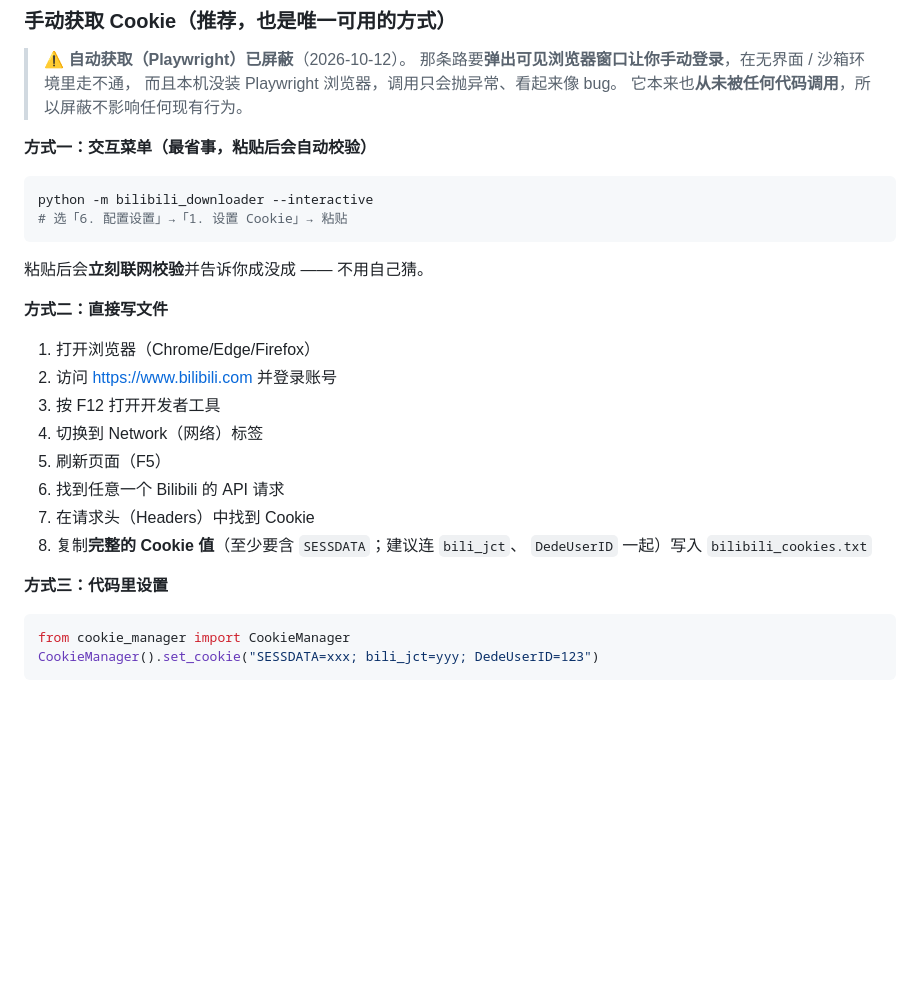
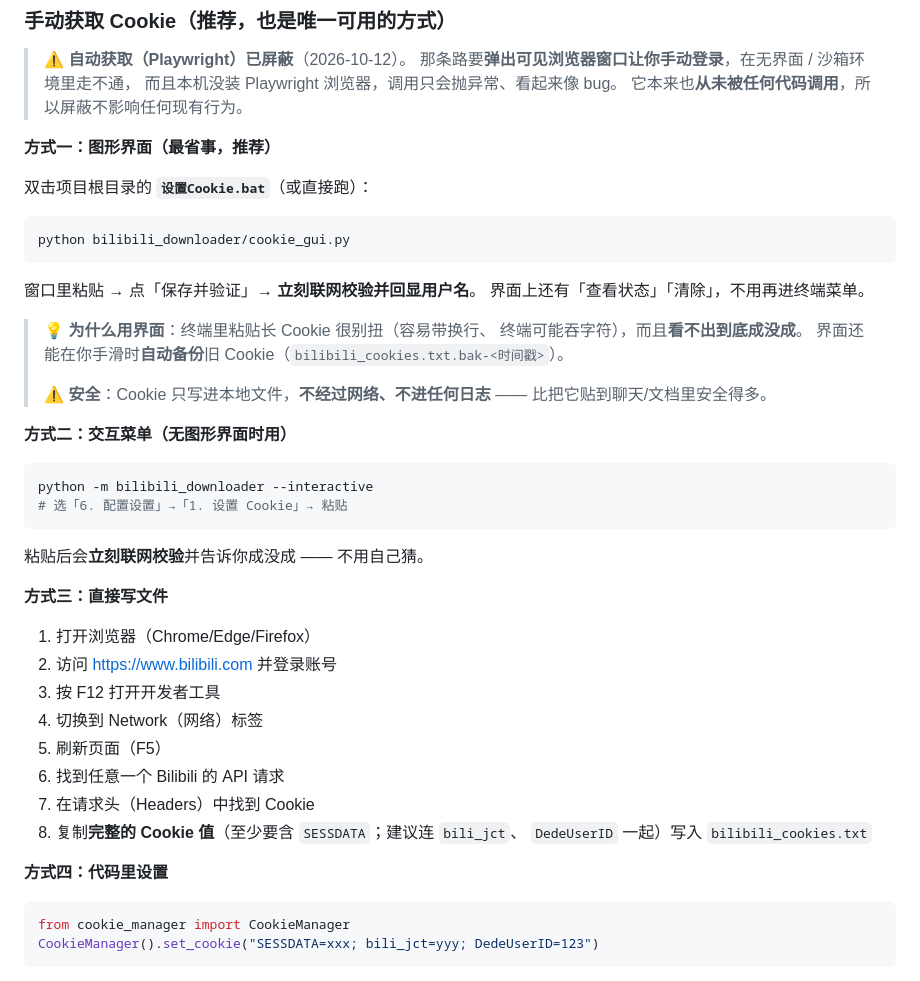
Before and after one commit to wqaila/Isla2, a Markdown page: zjy5/bilibili_downloader/README.md, the part around the change. Drawn GitHub-style; blank space fills up the shorter version.

Commit message:
docs(zjy5): Cookie 部分补「图形界面」方式并调编号
【bilibili_downloader/README.md】
- 「Cookie 设置」新增**方式一：图形界面**（双击 `设置Cookie.bat`），
  原交互菜单降为方式二、写文件为方式三、代码为方式四
  （修正了原来两个「方式三」的编号重复）
- 说明界面相比终端粘贴的两个好处：不用跟终端转义纠缠、**手滑会自动备份**；
  以及安全点：Cookie 只写本地文件，不经过网络

【测试数量同步】
`zjy5/README.md`、`chibtaici/README.md`：17 脚本 / 160 用例 →
**18 脚本 / 173 用例**；脚本表补 `test_cookie_gui_core.py`。

````diff
--- a/zjy5/bilibili_downloader/README.md
+++ b/zjy5/bilibili_downloader/README.md
@@ -344,7 +344,25 @@ python -m bilibili_downloader --check-cookie
 > 而且本机没装 Playwright 浏览器，调用只会抛异常、看起来像 bug。
 > 它本来也**从未被任何代码调用**，所以屏蔽不影响任何现有行为。
 
-**方式一：交互菜单（最省事，粘贴后会自动校验）**
+**方式一：图形界面（最省事，推荐）**
+
+双击项目根目录的 **`设置Cookie.bat`**（或直接跑）：
+
+```bash
+python bilibili_downloader/cookie_gui.py
+```
+
+窗口里粘贴 → 点「保存并验证」→ **立刻联网校验并回显用户名**。
+界面上还有「查看状态」「清除」，不用再进终端菜单。
+
+> 💡 **为什么用界面**：终端里粘贴长 Cookie 很别扭（容易带换行、
+> 终端可能吞字符），而且**看不出到底成没成**。
+> 界面还能在你手滑时**自动备份**旧 Cookie（`bilibili_cookies.txt.bak-<时间戳>`）。
+>
+> ⚠️ **安全**：Cookie 只写进本地文件，**不经过网络、不进任何日志**
+> —— 比把它贴到聊天/文档里安全得多。
+
+**方式二：交互菜单（无图形界面时用）**
 
 ```bash
 python -m bilibili_downloader --interactive
@@ -353,7 +371,7 @@ python -m bilibili_downloader --interactive
 
 粘贴后会**立刻联网校验**并告诉你成没成 —— 不用自己猜。
 
-**方式二：直接写文件**
+**方式三：直接写文件**
 
 1. 打开浏览器（Chrome/Edge/Firefox）
 2. 访问 https://www.bilibili.com 并登录账号
@@ -365,7 +383,7 @@ python -m bilibili_downloader --interactive
 8. 复制**完整的 Cookie 值**（至少要含 `SESSDATA`；建议连 `bili_jct`、
    `DedeUserID` 一起）写入 `bilibili_cookies.txt`
 
-**方式三：代码里设置**
+**方式四：代码里设置**
 
 ```python
 from cookie_manager import CookieManager
````
Also changed, not shown: zjy5/README.md (+2 -2 lines), zjy5/chibtaici/README.md (+2 -1 lines).
